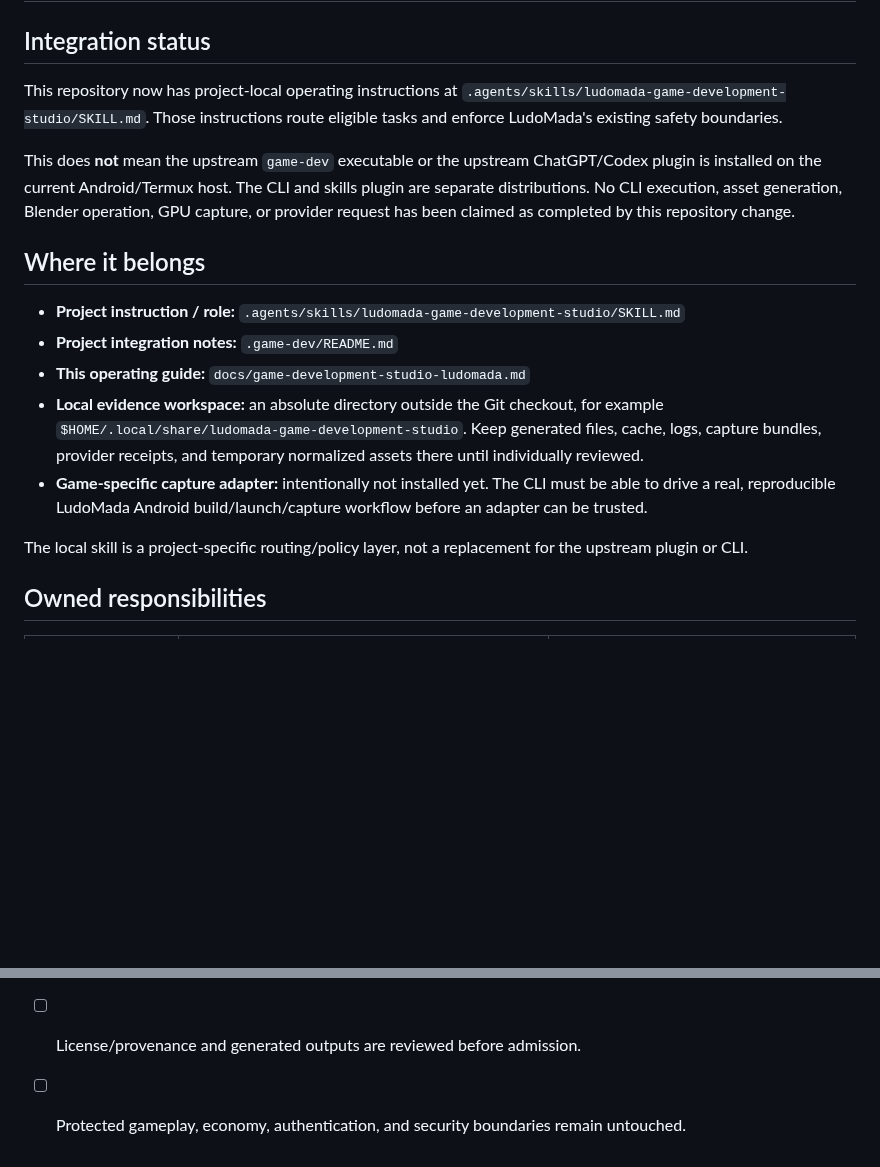
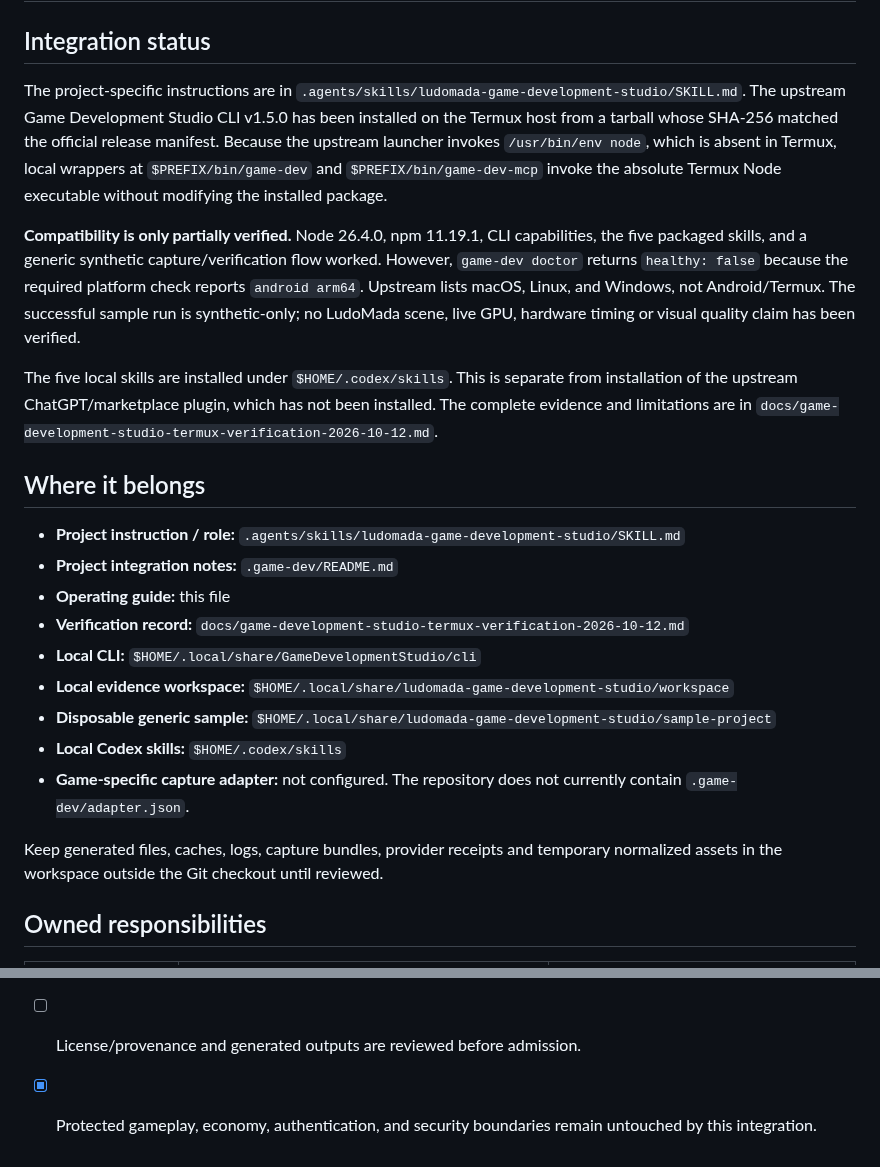
Before and after one commit to pascalnanousympathie-alt/LudoMada, a Markdown page: docs/game-development-studio-ludomada.md, 2 parts joined by grey strips. Drawn GitHub-style; blank space fills up the shorter version.

```diff
--- a/docs/game-development-studio-ludomada.md
+++ b/docs/game-development-studio-ludomada.md
@@ -2,19 +2,25 @@
 
 ## Integration status
 
-This repository now has project-local operating instructions at `.agents/skills/ludomada-game-development-studio/SKILL.md`. Those instructions route eligible tasks and enforce LudoMada's existing safety boundaries.
+The project-specific instructions are in `.agents/skills/ludomada-game-development-studio/SKILL.md`. The upstream Game Development Studio CLI v1.5.0 has been installed on the Termux host from a tarball whose SHA-256 matched the official release manifest. Because the upstream launcher invokes `/usr/bin/env node`, which is absent in Termux, local wrappers at `$PREFIX/bin/game-dev` and `$PREFIX/bin/game-dev-mcp` invoke the absolute Termux Node executable without modifying the installed package.
 
-This does **not** mean the upstream `game-dev` executable or the upstream ChatGPT/Codex plugin is installed on the current Android/Termux host. The CLI and skills plugin are separate distributions. No CLI execution, asset generation, Blender operation, GPU capture, or provider request has been claimed as completed by this repository change.
+**Compatibility is only partially verified.** Node 26.4.0, npm 11.19.1, CLI capabilities, the five packaged skills, and a generic synthetic capture/verification flow worked. However, `game-dev doctor` returns `healthy: false` because the required platform check reports `android arm64`. Upstream lists macOS, Linux, and Windows, not Android/Termux. The successful sample run is synthetic-only; no LudoMada scene, live GPU, hardware timing or visual quality claim has been verified.
+
+The five local skills are installed under `$HOME/.codex/skills`. This is separate from installation of the upstream ChatGPT/marketplace plugin, which has not been installed. The complete evidence and limitations are in `docs/game-development-studio-termux-verification-2026-10-12.md`.
 
 ## Where it belongs
 
 - **Project instruction / role:** `.agents/skills/ludomada-game-development-studio/SKILL.md`
 - **Project integration notes:** `.game-dev/README.md`
-- **This operating guide:** `docs/game-development-studio-ludomada.md`
-- **Local evidence workspace:** an absolute directory outside the Git checkout, for example `$HOME/.local/share/ludomada-game-development-studio`. Keep generated files, cache, logs, capture bundles, provider receipts, and temporary normalized assets there until individually reviewed.
-- **Game-specific capture adapter:** intentionally not installed yet. The CLI must be able to drive a real, reproducible LudoMada Android build/launch/capture workflow before an adapter can be trusted.
+- **Operating guide:** this file
+- **Verification record:** `docs/game-development-studio-termux-verification-2026-10-12.md`
+- **Local CLI:** `$HOME/.local/share/GameDevelopmentStudio/cli`
+- **Local evidence workspace:** `$HOME/.local/share/ludomada-game-development-studio/workspace`
+- **Disposable generic sample:** `$HOME/.local/share/ludomada-game-development-studio/sample-project`
+- **Local Codex skills:** `$HOME/.codex/skills`
+- **Game-specific capture adapter:** not configured. The repository does not currently contain `.game-dev/adapter.json`.
 
-The local skill is a project-specific routing/policy layer, not a replacement for the upstream plugin or CLI.
+Keep generated files, caches, logs, capture bundles, provider receipts and temporary normalized assets in the workspace outside the Git checkout until reviewed.
 
 ## Owned responsibilities
 
@@ -59,3 +68,3 @@ It does not replace the GLES3/PBR renderer or the actual interactive game. Stati
 - [ ] A graphics-only candidate is compared to baseline and build/tests pass.
 - [ ] License/provenance and generated outputs are reviewed before admission.
-- [ ] Protected gameplay, economy, authentication, and security boundaries remain untouched.
+- [x] Protected gameplay, economy, authentication, and security boundaries remain untouched by this integration.
```
Also changed, not shown: other parts of docs/game-development-studio-ludomada.md (+16 -13 lines).
